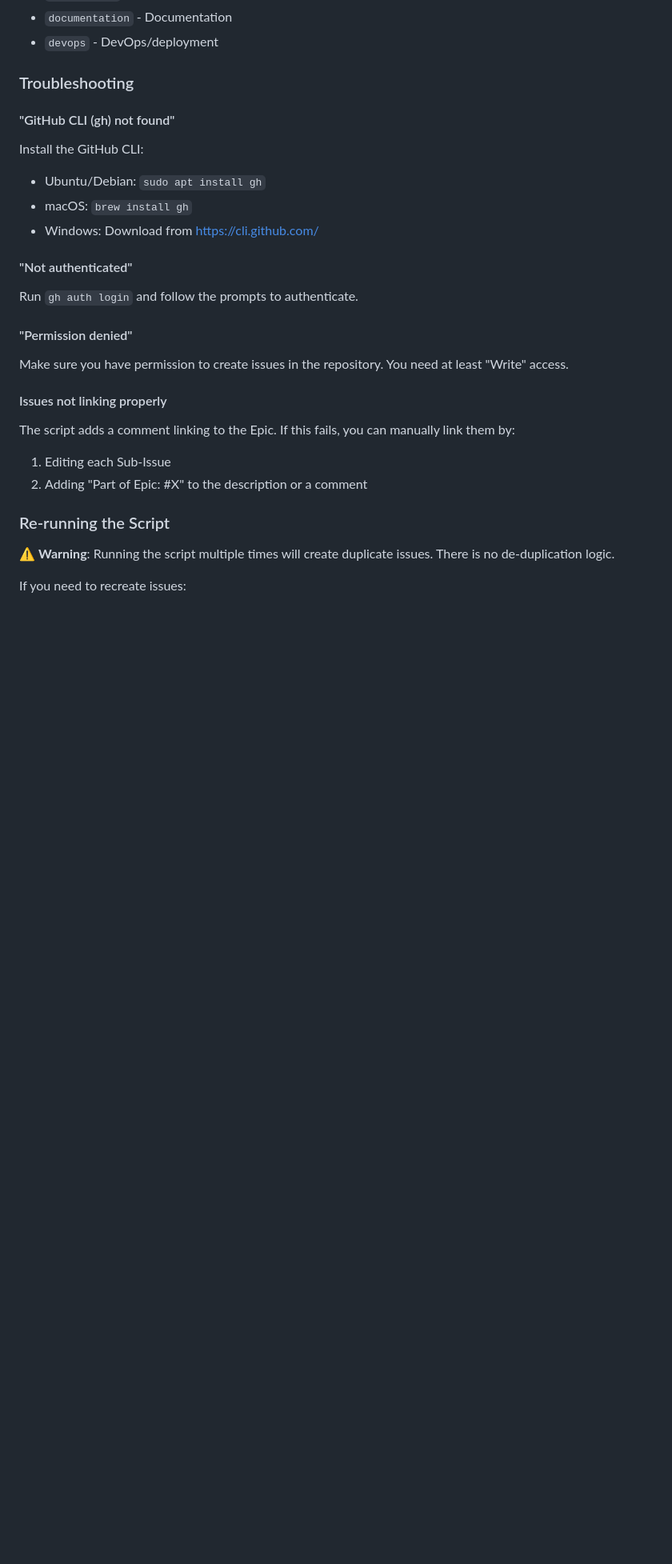
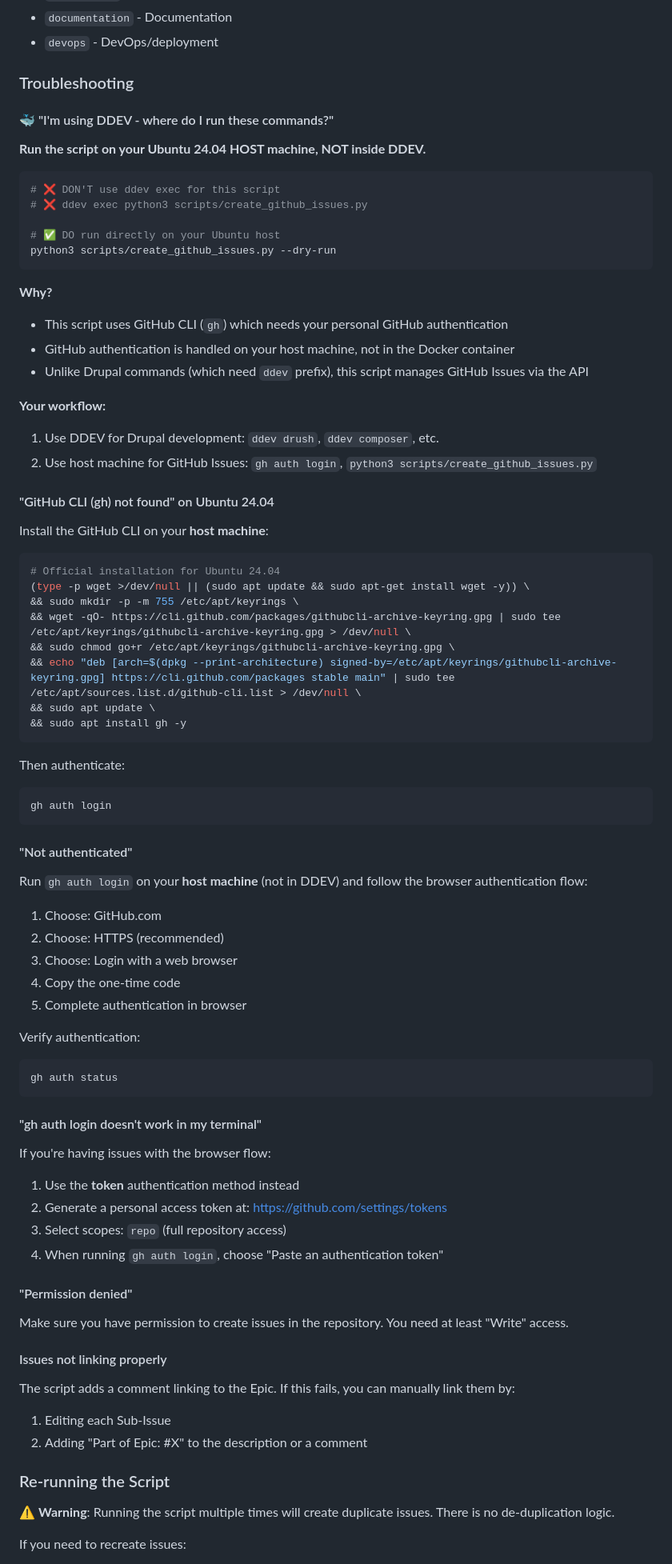
Before and after one commit to micronugget/friday-night-skate, a Markdown page: scripts/README.md, the part around one of its changes. Shown at 80% size. Rendered like a GitHub page; blank space fills up the shorter version.

````diff
--- a/scripts/README.md
+++ b/scripts/README.md
@@ -128,16 +175,68 @@ The script will apply these labels based on issue content:
 
 ### Troubleshooting
 
-#### "GitHub CLI (gh) not found"
+#### 🐳 "I'm using DDEV - where do I run these commands?"
 
-Install the GitHub CLI:
-- Ubuntu/Debian: `sudo apt install gh`
-- macOS: `brew install gh`
-- Windows: Download from https://cli.github.com/
+**Run the script on your Ubuntu 24.04 HOST machine, NOT inside DDEV.**
+
+```bash
+# ❌ DON'T use ddev exec for this script
+# ❌ ddev exec python3 scripts/create_github_issues.py
+
+# ✅ DO run directly on your Ubuntu host
+python3 scripts/create_github_issues.py --dry-run
+```
+
+**Why?**
+- This script uses GitHub CLI (`gh`) which needs your personal GitHub authentication
+- GitHub authentication is handled on your host machine, not in the Docker container
+- Unlike Drupal commands (which need `ddev` prefix), this script manages GitHub Issues via the API
+
+**Your workflow:**
+1. Use DDEV for Drupal development: `ddev drush`, `ddev composer`, etc.
+2. Use host machine for GitHub Issues: `gh auth login`, `python3 scripts/create_github_issues.py`
+
+#### "GitHub CLI (gh) not found" on Ubuntu 24.04
+
+Install the GitHub CLI on your **host machine**:
+
+```bash
+# Official installation for Ubuntu 24.04
+(type -p wget >/dev/null || (sudo apt update && sudo apt-get install wget -y)) \
+&& sudo mkdir -p -m 755 /etc/apt/keyrings \
+&& wget -qO- https://cli.github.com/packages/githubcli-archive-keyring.gpg | sudo tee /etc/apt/keyrings/githubcli-archive-keyring.gpg > /dev/null \
+&& sudo chmod go+r /etc/apt/keyrings/githubcli-archive-keyring.gpg \
+&& echo "deb [arch=$(dpkg --print-architecture) signed-by=/etc/apt/keyrings/githubcli-archive-keyring.gpg] https://cli.github.com/packages stable main" | sudo tee /etc/apt/sources.list.d/github-cli.list > /dev/null \
+&& sudo apt update \
+&& sudo apt install gh -y
+```
+
+Then authenticate:
+```bash
+gh auth login
+```
 
 #### "Not authenticated"
 
-Run `gh auth login` and follow the prompts to authenticate.
+Run `gh auth login` on your **host machine** (not in DDEV) and follow the browser authentication flow:
+1. Choose: GitHub.com
+2. Choose: HTTPS (recommended)
+3. Choose: Login with a web browser
+4. Copy the one-time code
+5. Complete authentication in browser
+
+Verify authentication:
+```bash
+gh auth status
+```
+
+#### "gh auth login doesn't work in my terminal"
+
+If you're having issues with the browser flow:
+1. Use the **token** authentication method instead
+2. Generate a personal access token at: https://github.com/settings/tokens
+3. Select scopes: `repo` (full repository access)
+4. When running `gh auth login`, choose "Paste an authentication token"
 
 #### "Permission denied"
 
````
Also changed, not shown: other parts of scripts/README.md (+58 -11 lines), QUICKSTART_DDEV.md (added, +133 -0 lines), README.md (+14 -5 lines).
